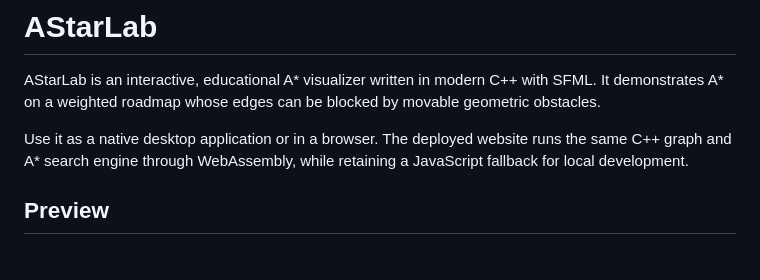
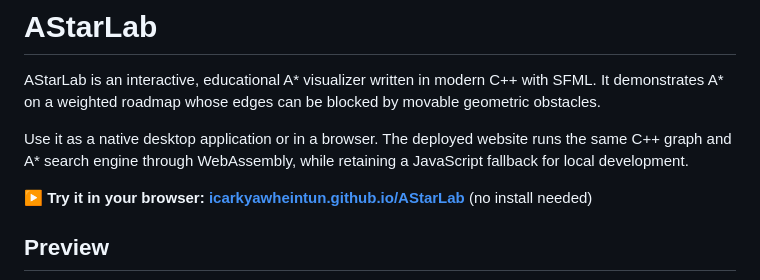
Before and after one commit to iCARKyawHeinTun/AStarLab, a Markdown page: README.md, the part around the change. Drawn GitHub-style; blank space fills up the shorter version.

Commit message:
Link the live browser version in the README
Co-Authored-By: Claude Opus 5.5 <noreply@anthropic.com>

```diff
--- a/README.md
+++ b/README.md
@@ -3,6 +3,8 @@
 AStarLab is an interactive, educational A* visualizer written in modern C++ with SFML. It demonstrates A* on a weighted roadmap whose edges can be blocked by movable geometric obstacles.
 
 Use it as a native desktop application or in a browser. The deployed website runs the same C++ graph and A* search engine through WebAssembly, while retaining a JavaScript fallback for local development.
+
+**▶ Try it in your browser: [icarkyawheintun.github.io/AStarLab](https://icarkyawheintun.github.io/AStarLab/)** (no install needed)
 
 ## Preview
 
```
